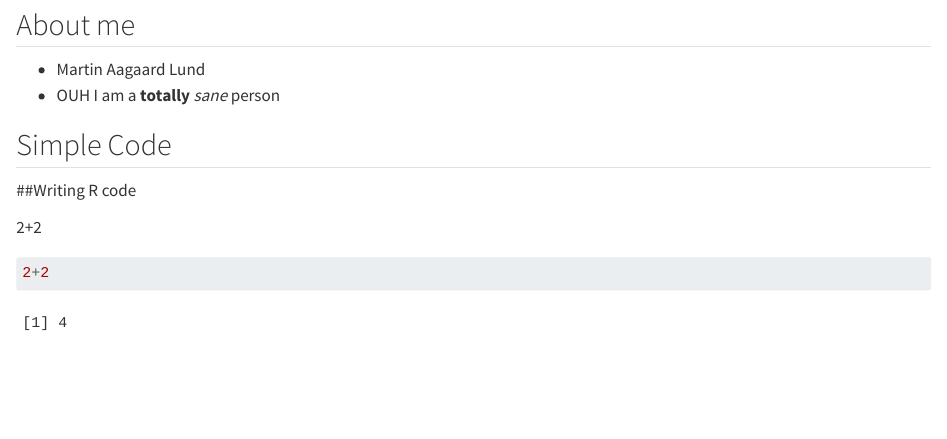
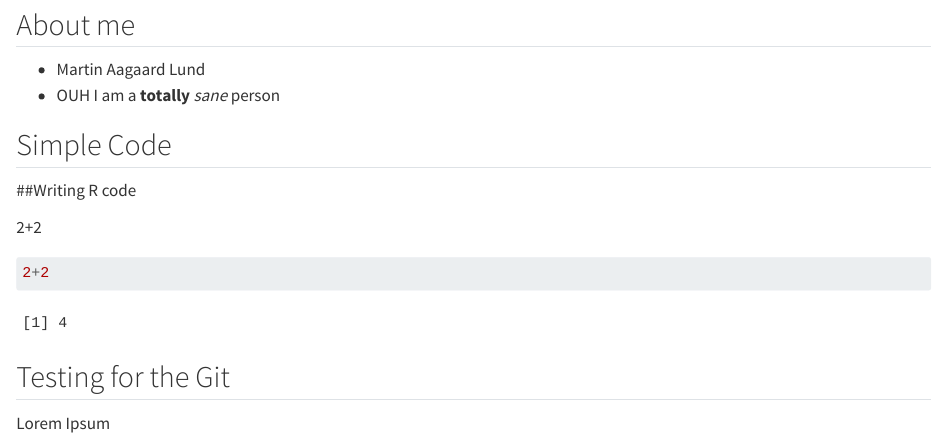
Before and after one commit to MartinAU/LearningR, a Quarto document (docs/learning.qmd): the page in a window 1100 px wide, from 400 px down. Rendered offline with R 4.5, knitr and Pandoc in place of Quarto, with nearby package versions.

Commit message:
Added Lorem for the Git

````diff
--- a/docs/learning.qmd
+++ b/docs/learning.qmd
@@ -26,3 +26,6 @@ I am a **totally** *sane* person
 ```{r}
 2+2
 ```
+
+## Testing for the Git
+Lorem Ipsum
````
